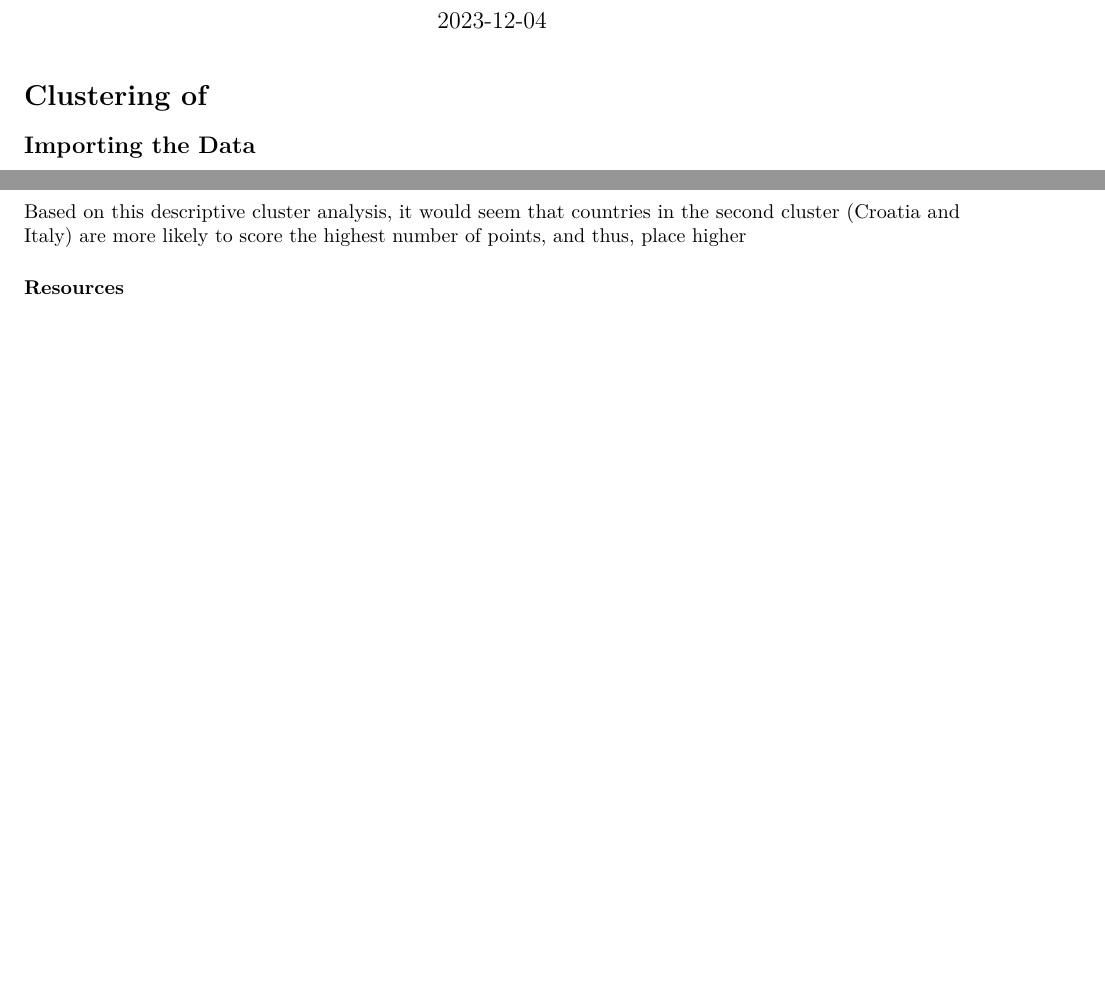
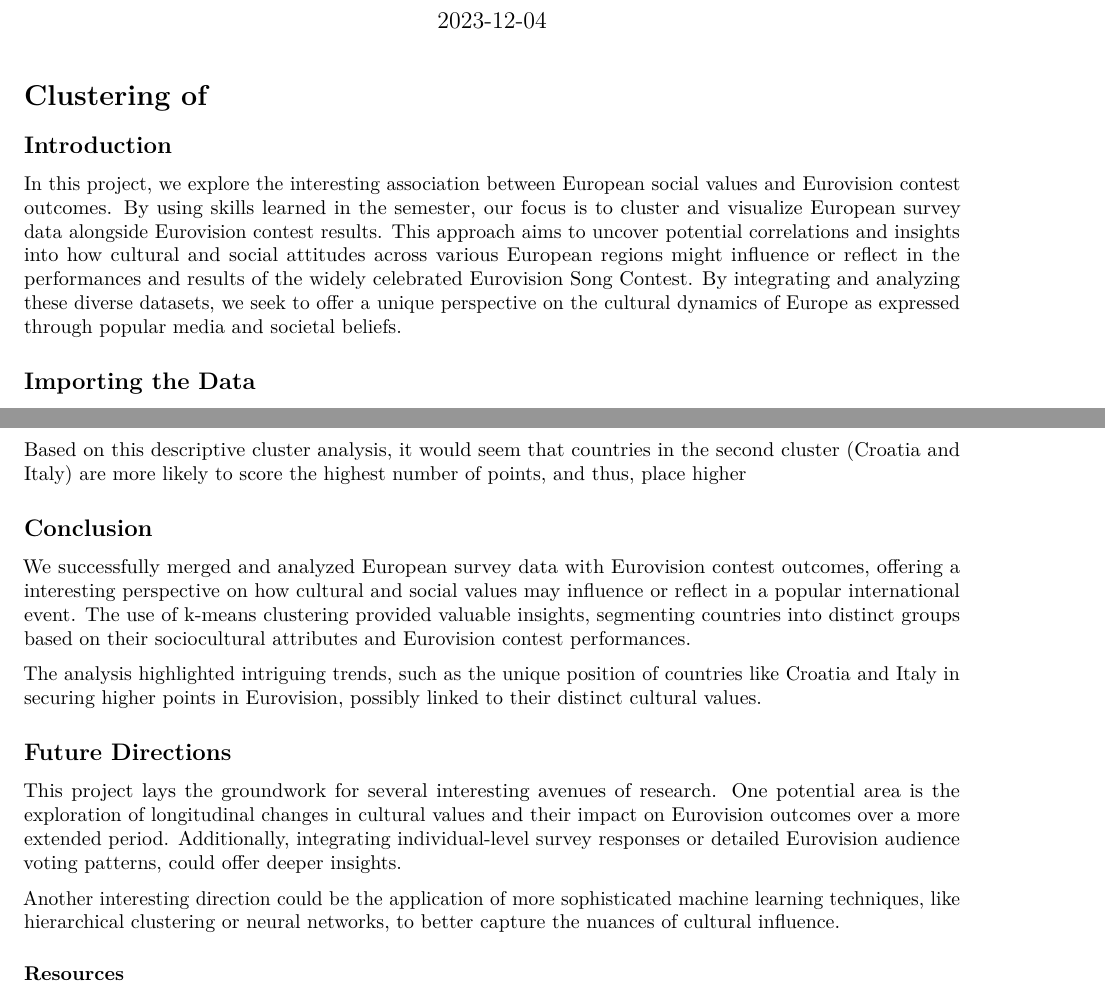
Before and after one commit to Mattr5541/DATA_607_Final_Project, an R Markdown document (Final project.Rmd): two parts of pages 1 and 19 of 19, joined at a grey line, cut so that both start at the same text, the shorter picture padded with empty space. Rendered offline with R 4.5, knitr and Pandoc, then LaTeX, with nearby package versions; some code elsewhere in the file could not run offline.

Commit message:
added intro, concl, future directions

````diff
--- a/Final project.Rmd
+++ b/Final project.Rmd
@@ -21,6 +21,10 @@
 ```
 
 # Clustering of
+
+## Introduction
+
+In this project, we explore the interesting association between European social values and Eurovision contest outcomes. By using skills learned in the semester, our focus is to cluster and visualize European survey data alongside Eurovision contest results. This approach aims to uncover potential correlations and insights into how cultural and social attitudes across various European regions might influence or reflect in the performances and results of the widely celebrated Eurovision Song Contest. By integrating and analyzing these diverse datasets, we seek to offer a unique perspective on the cultural dynamics of Europe as expressed through popular media and societal beliefs.
 
 ## Importing the Data
 
@@ -598,6 +592,18 @@
 
 Based on this descriptive cluster analysis, it would seem that countries in the second cluster (Croatia and Italy) are more likely to score the highest number of points, and thus, place higher
 
+## Conclusion
+
+We successfully merged and analyzed European survey data with Eurovision contest outcomes, offering a interesting perspective on how cultural and social values may influence or reflect in a popular international event. The use of k-means clustering provided valuable insights, segmenting countries into distinct groups based on their sociocultural attributes and Eurovision contest performances.
+
+The analysis highlighted intriguing trends, such as the unique position of countries like Croatia and Italy in securing higher points in Eurovision, possibly linked to their distinct cultural values.
+
+## Future Directions
+
+This project lays the groundwork for several interesting avenues of research. One potential area is the exploration of longitudinal changes in cultural values and their impact on Eurovision outcomes over a more extended period. Additionally, integrating individual-level survey responses or detailed Eurovision audience voting patterns, could offer deeper insights.
+
+Another interesting direction could be the application of more sophisticated machine learning techniques, like hierarchical clustering or neural networks, to better capture the nuances of cultural influence.
+
 ### Resources
 
 <https://uc-r.github.io/kmeans_clustering#>:\~:text=clustering%20algorithms%20%26%20visualization-,Data%20Preparation,scaled)%20to%20make%20variables%20comparable.
````
Also changed, not shown: Final project.Rmd (10 more changed lines).
